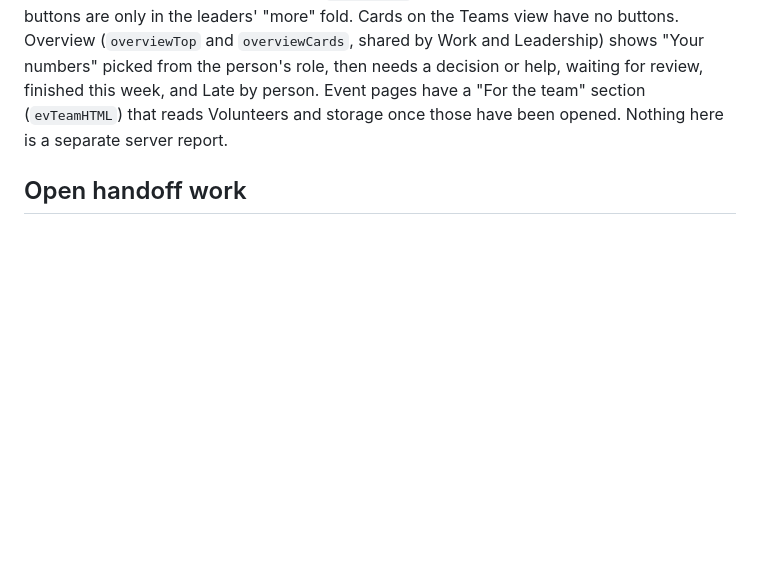
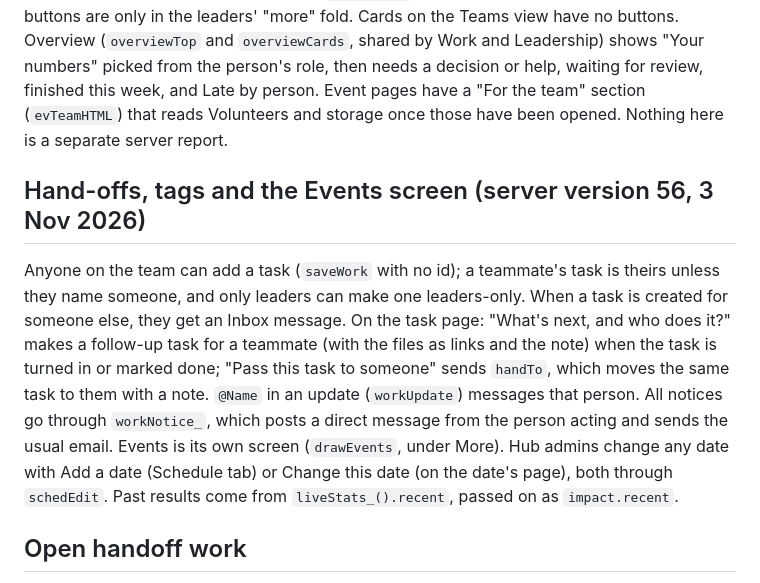
Before and after one commit to thereupmovement/thereupmovement-site, a Markdown page: MAINTAINING.md, the part around the change. Drawn GitHub-style; blank space fills up the shorter version.

Commit message:
MAINTAINING: hand-offs, tags, anyone adding tasks, Events screen and Schedule editing
Co-Authored-By: Claude Opus 5.5 <noreply@anthropic.com>
Claude-Session: https://claude.ai/code/session_01SvLhZQ4QvgjXq8pbZe5QGV

```diff
--- a/MAINTAINING.md
+++ b/MAINTAINING.md
@@ -163,6 +163,18 @@ the Teams view have no buttons. Overview (`overviewTop` and `overviewCards`, sha
 and Late by person. Event pages have a "For the team" section (`evTeamHTML`) that reads Volunteers and storage once
 those have been opened. Nothing here is a separate server report.
 
+## Hand-offs, tags and the Events screen (server version 56, 3 Nov 2026)
+
+Anyone on the team can add a task (`saveWork` with no id); a teammate's task is theirs unless they name someone,
+and only leaders can make one leaders-only. When a task is created for someone else, they get an Inbox message.
+On the task page: "What's next, and who does it?" makes a follow-up task for a teammate (with the files as links and
+the note) when the task is turned in or marked done; "Pass this task to someone" sends `handTo`, which moves the same
+task to them with a note. `@Name` in an update (`workUpdate`) messages that person. All notices go through
+`workNotice_`, which posts a direct message from the person acting and sends the usual email.
+Events is its own screen (`drawEvents`, under More). Hub admins change any date with Add a date (Schedule tab) or
+Change this date (on the date's page), both through `schedEdit`. Past results come from `liveStats_().recent`,
+passed on as `impact.recent`.
+
 ## Open handoff work
 
 - Move ownership of the Sheets, uploads folder and Apps Script project to ReUp's own Google account
```
